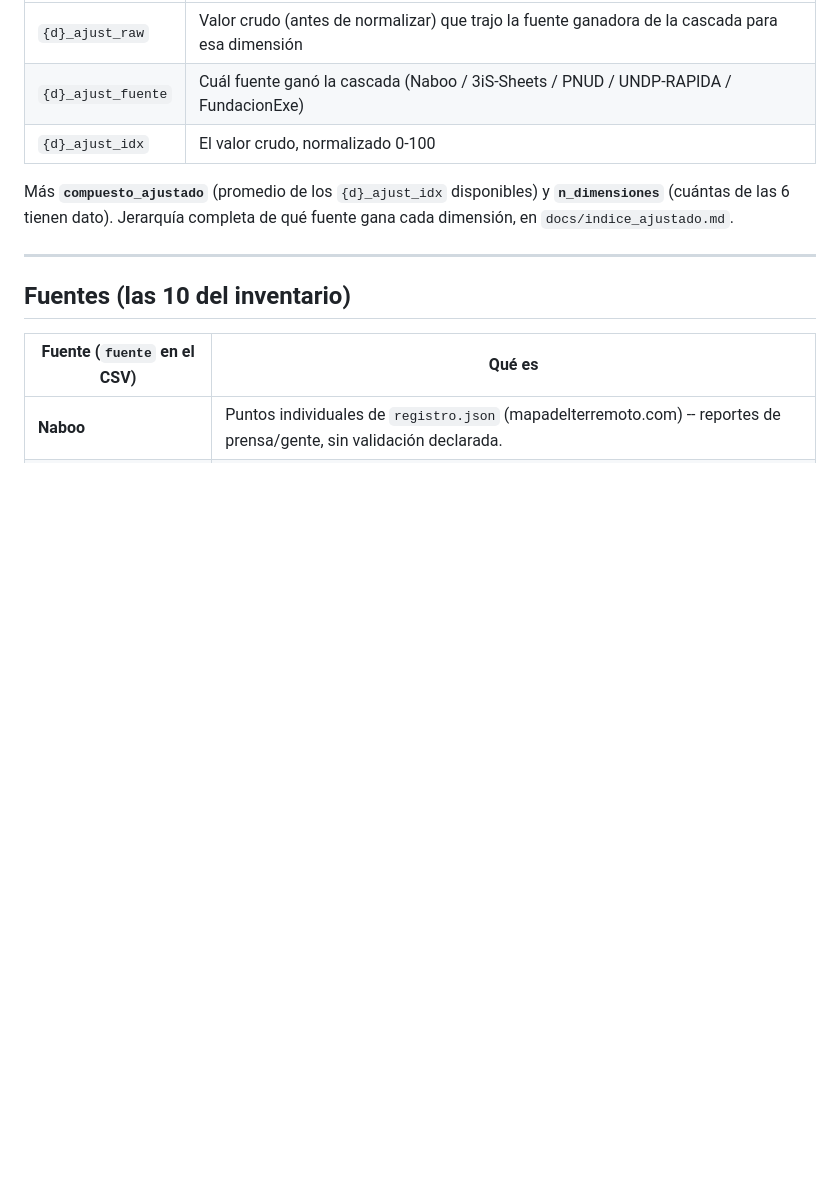
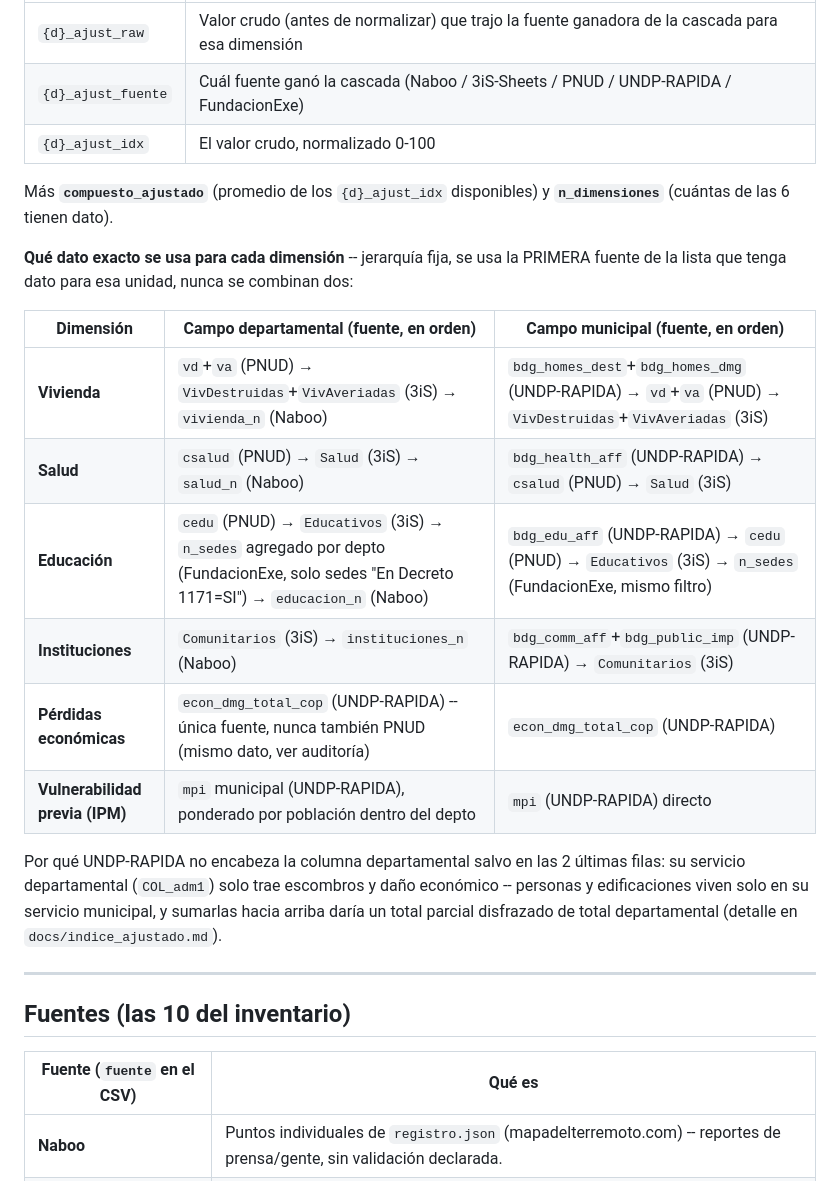
Before and after one commit to Practicantepotencia/tablero-terremoto, a Markdown page: docs/catalogo_indicadores.md, the part around the change. Drawn GitHub-style; blank space fills up the shorter version.

Commit message:
docs: agregar jerarquía de fuentes por dimensión al catálogo
El catálogo decía qué mide cada indicador pero no qué dato exacto
gana la cascada en cada dimensión del índice ajustado -- ahora trae
la tabla completa (campo + fuente, departamental y municipal) directo
en la sección 6, sin tener que saltar a docs/indice_ajustado.md.

Co-Authored-By: Claude Sonnet 5 <noreply@anthropic.com>
Claude-Session: https://claude.ai/code/session_01Xwg84bWtesNWAuzMSPMXTo

```diff
--- a/docs/catalogo_indicadores.md
+++ b/docs/catalogo_indicadores.md
@@ -129,8 +129,26 @@ económico, vulnerabilidad}, en `indice_ajustado_departamento.csv` e
 | `{d}_ajust_idx` | El valor crudo, normalizado 0-100 |
 
 Más **`compuesto_ajustado`** (promedio de los `{d}_ajust_idx` disponibles)
-y **`n_dimensiones`** (cuántas de las 6 tienen dato). Jerarquía completa de
-qué fuente gana cada dimensión, en `docs/indice_ajustado.md`.
+y **`n_dimensiones`** (cuántas de las 6 tienen dato).
+
+**Qué dato exacto se usa para cada dimensión** -- jerarquía fija, se usa la
+PRIMERA fuente de la lista que tenga dato para esa unidad, nunca se
+combinan dos:
+
+| Dimensión | Campo departamental (fuente, en orden) | Campo municipal (fuente, en orden) |
+|---|---|---|
+| **Vivienda** | `vd`+`va` (PNUD) → `VivDestruidas`+`VivAveriadas` (3iS) → `vivienda_n` (Naboo) | `bdg_homes_dest`+`bdg_homes_dmg` (UNDP-RAPIDA) → `vd`+`va` (PNUD) → `VivDestruidas`+`VivAveriadas` (3iS) |
+| **Salud** | `csalud` (PNUD) → `Salud` (3iS) → `salud_n` (Naboo) | `bdg_health_aff` (UNDP-RAPIDA) → `csalud` (PNUD) → `Salud` (3iS) |
+| **Educación** | `cedu` (PNUD) → `Educativos` (3iS) → `n_sedes` agregado por depto (FundacionExe, solo sedes "En Decreto 1171=SI") → `educacion_n` (Naboo) | `bdg_edu_aff` (UNDP-RAPIDA) → `cedu` (PNUD) → `Educativos` (3iS) → `n_sedes` (FundacionExe, mismo filtro) |
+| **Instituciones** | `Comunitarios` (3iS) → `instituciones_n` (Naboo) | `bdg_comm_aff`+`bdg_public_imp` (UNDP-RAPIDA) → `Comunitarios` (3iS) |
+| **Pérdidas económicas** | `econ_dmg_total_cop` (UNDP-RAPIDA) -- única fuente, nunca también PNUD (mismo dato, ver auditoría) | `econ_dmg_total_cop` (UNDP-RAPIDA) |
+| **Vulnerabilidad previa (IPM)** | `mpi` municipal (UNDP-RAPIDA), ponderado por población dentro del depto | `mpi` (UNDP-RAPIDA) directo |
+
+Por qué UNDP-RAPIDA no encabeza la columna departamental salvo en las 2
+últimas filas: su servicio departamental (`COL_adm1`) solo trae escombros
+y daño económico -- personas y edificaciones viven solo en su servicio
+municipal, y sumarlas hacia arriba daría un total parcial disfrazado de
+total departamental (detalle en `docs/indice_ajustado.md`).
 
 ---
 
```
